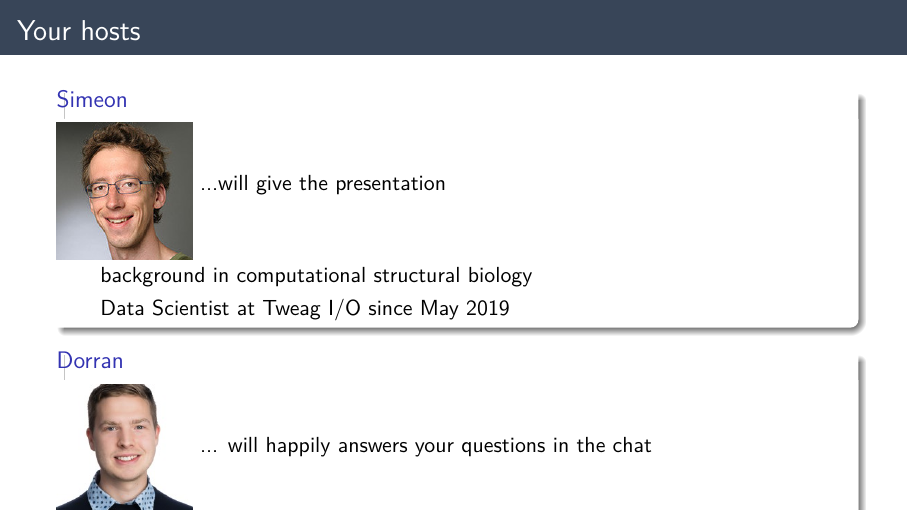
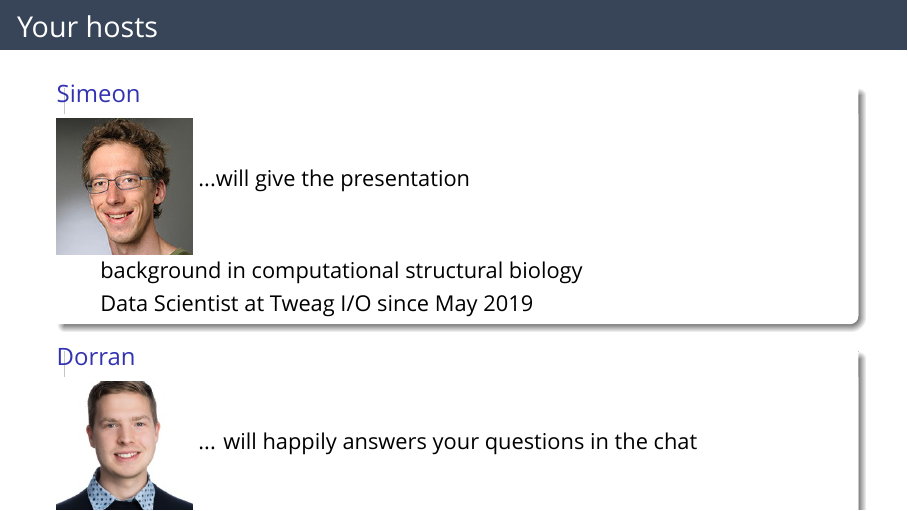
Before and after one commit to tweag/tutorial-dsc-2020, LaTeX slides (presentation/presentation.tex): page 2 of 12. Compiled offline with XeLaTeX; a missing font is replaced by an installed copy or a similar font.

Commit message:
new font

```diff
--- a/presentation/presentation.tex
+++ b/presentation/presentation.tex
@@ -10,6 +10,7 @@
 %
 \usepackage{enumitem}
 \usepackage{fontspec}
+\usefonttheme{serif} % default family is serif
 
 \title{Bayesian data analysis with TensorFlow Probability}
 \date{DataScienceConference Europe 2020}
```
Also changed, not shown: presentation/presentation.pdf.
